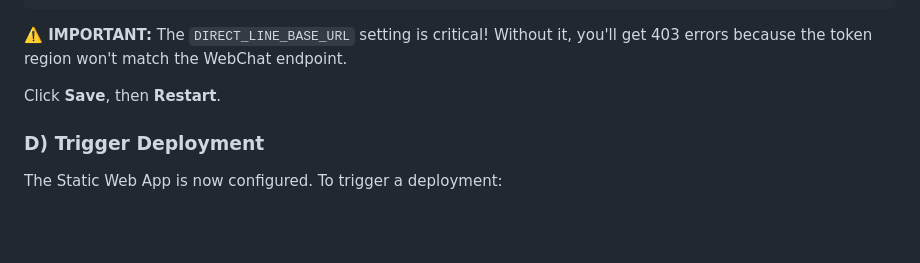
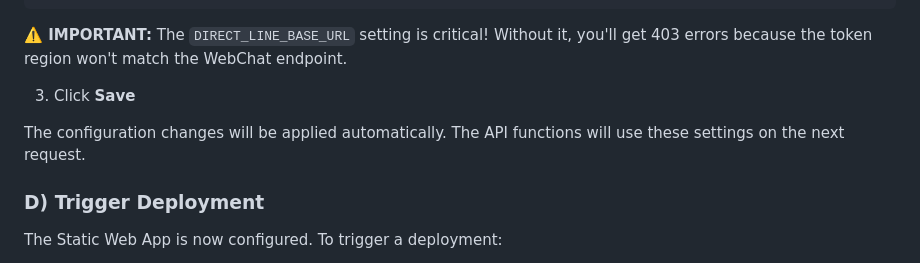
Before and after one commit to danshone82/azure-qnabot-website, a Markdown page: docs/Instructions-Enhanced.md, the part around the change. Rendered like a GitHub page; blank space fills up the shorter version.

Commit message:
Fix: Remove restart instruction for Static Web App (not applicable)

```diff
--- a/docs/Instructions-Enhanced.md
+++ b/docs/Instructions-Enhanced.md
@@ -304,7 +304,9 @@ DIRECT_LINE_BASE_URL = https://europe.directline.botframework.com
 
 **⚠️ IMPORTANT:** The `DIRECT_LINE_BASE_URL` setting is critical! Without it, you'll get 403 errors because the token region won't match the WebChat endpoint.
 
-Click **Save**, then **Restart**.
+3.  Click **Save**
+
+The configuration changes will be applied automatically. The API functions will use these settings on the next request.
 
 ### **D) Trigger Deployment**
 
```
